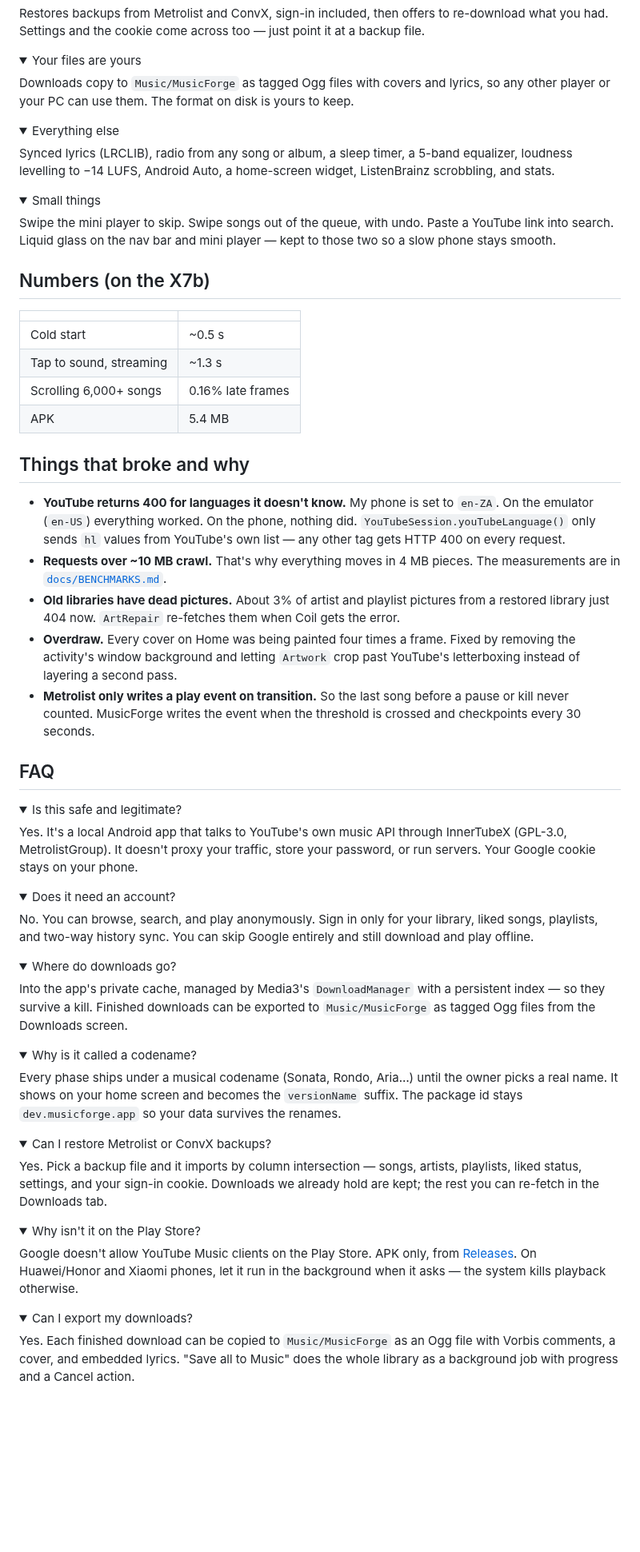
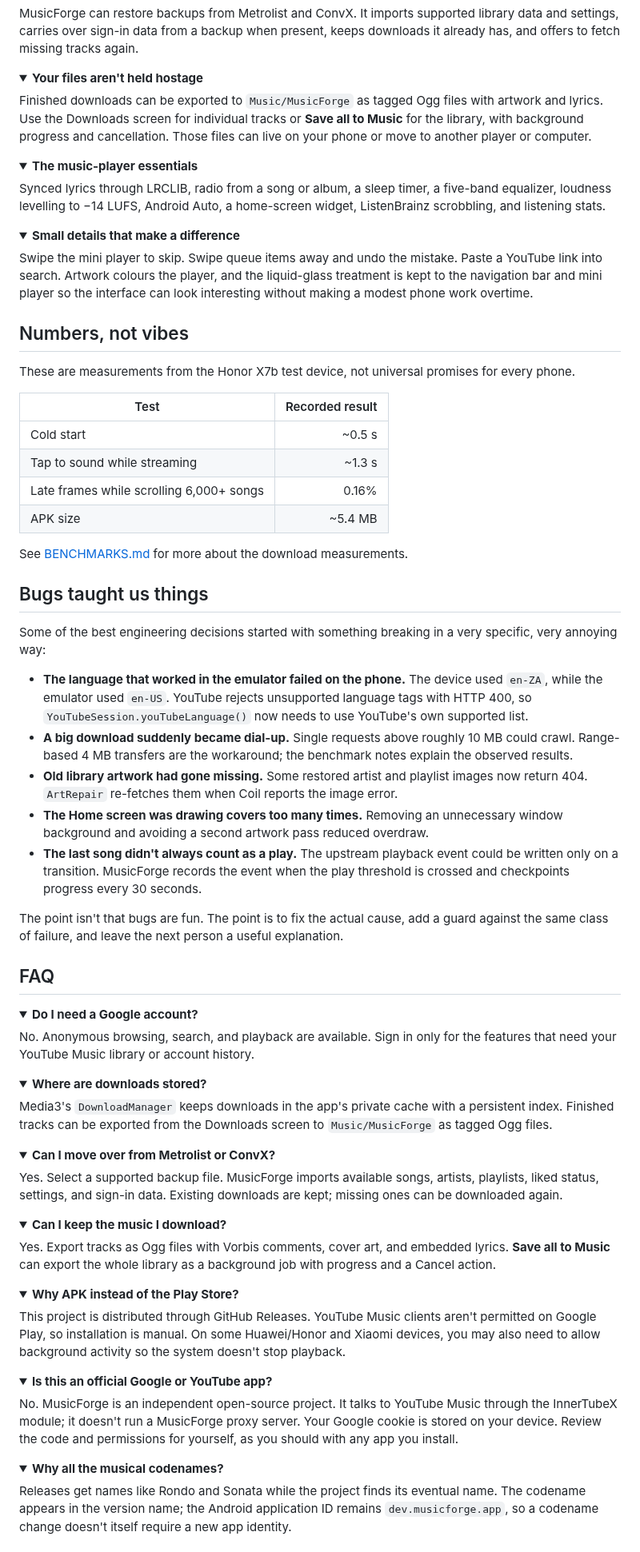
Before and after one commit to apathane/MusicForge, a Markdown page: README.md, the part around one of its changes. Shown at 80% size. GitHub-like rendering; folded sections open; blank space fills up the shorter version.

Commit message:
Rewrite README with a more human MusicForge voice

```diff
--- a/README.md
+++ b/README.md
@@ -65,83 +85,91 @@ Downloaded songs start in about 0.3 s with no signal. Search still finds your ow
 
-Restores backups from Metrolist and ConvX, sign-in included, then offers to re-download what you had. Settings and the cookie come across too — just point it at a backup file.
+MusicForge can restore backups from Metrolist and ConvX. It imports supported library data and settings, carries over sign-in data from a backup when present, keeps downloads it already has, and offers to fetch missing tracks again.
 </details>
 
 <details>
-<summary>Your files are yours</summary>
+<summary><strong>Your files aren't held hostage</strong></summary>
 
-Downloads copy to `Music/MusicForge` as tagged Ogg files with covers and lyrics, so any other player or your PC can use them. The format on disk is yours to keep.
+Finished downloads can be exported to `Music/MusicForge` as tagged Ogg files with artwork and lyrics. Use the Downloads screen for individual tracks or **Save all to Music** for the library, with background progress and cancellation. Those files can live on your phone or move to another player or computer.
 </details>
 
 <details>
-<summary>Everything else</summary>
+<summary><strong>The music-player essentials</strong></summary>
 
-Synced lyrics (LRCLIB), radio from any song or album, a sleep timer, a 5-band equalizer, loudness levelling to −14 LUFS, Android Auto, a home-screen widget, ListenBrainz scrobbling, and stats.
+Synced lyrics through LRCLIB, radio from a song or album, a sleep timer, a five-band equalizer, loudness levelling to −14 LUFS, Android Auto, a home-screen widget, ListenBrainz scrobbling, and listening stats.
 </details>
 
 <details>
-<summary>Small things</summary>
+<summary><strong>Small details that make a difference</strong></summary>
 
-Swipe the mini player to skip. Swipe songs out of the queue, with undo. Paste a YouTube link into search. Liquid glass on the nav bar and mini player — kept to those two so a slow phone stays smooth.
+Swipe the mini player to skip. Swipe queue items away and undo the mistake. Paste a YouTube link into search. Artwork colours the player, and the liquid-glass treatment is kept to the navigation bar and mini player so the interface can look interesting without making a modest phone work overtime.
 </details>
 
-## Numbers (on the X7b)
+## Numbers, not vibes
 
-| | |
-|---|---|
+These are measurements from the Honor X7b test device, not universal promises for every phone.
+
+| Test | Recorded result |
+|---|---:|
 | Cold start | ~0.5 s |
-| Tap to sound, streaming | ~1.3 s |
-| Scrolling 6,000+ songs | 0.16% late frames |
-| APK | 5.4 MB |
+| Tap to sound while streaming | ~1.3 s |
+| Late frames while scrolling 6,000+ songs | 0.16% |
+| APK size | ~5.4 MB |
 
-## Things that broke and why
+See [BENCHMARKS.md](docs/BENCHMARKS.md) for more about the download measurements.
 
-- **YouTube returns 400 for languages it doesn't know.** My phone is set to `en-ZA`. On the emulator (`en-US`) everything worked. On the phone, nothing did. `YouTubeSession.youTubeLanguage()` only sends `hl` values from YouTube's own list — any other tag gets HTTP 400 on every request.
-- **Requests over ~10 MB crawl.** That's why everything moves in 4 MB pieces. The measurements are in [`docs/BENCHMARKS.md`](docs/BENCHMARKS.md).
-- **Old libraries have dead pictures.** About 3% of artist and playlist pictures from a restored library just 404 now. `ArtRepair` re-fetches them when Coil gets the error.
-- **Overdraw.** Every cover on Home was being painted four times a frame. Fixed by removing the activity's window background and letting `Artwork` crop past YouTube's letterboxing instead of layering a second pass.
-- **Metrolist only writes a play event on transition.** So the last song before a pause or kill never counted. MusicForge writes the event when the threshold is crossed and checkpoints every 30 seconds.
+## Bugs taught us things
+
+Some of the best engineering decisions started with something breaking in a very specific, very annoying way:
+
+- **The language that worked in the emulator failed on the phone.** The device used `en-ZA`, while the emulator used `en-US`. YouTube rejects unsupported language tags with HTTP 400, so `YouTubeSession.youTubeLanguage()` now needs to use YouTube's own supported list.
+- **A big download suddenly became dial-up.** Single requests above roughly 10 MB could crawl. Range-based 4 MB transfers are the workaround; the benchmark notes explain the observed results.
+- **Old library artwork had gone missing.** Some restored artist and playlist images now return 404. `ArtRepair` re-fetches them when Coil reports the image error.
+- **The Home screen was drawing covers too many times.** Removing an unnecessary window background and avoiding a second artwork pass reduced overdraw.
+- **The last song didn't always count as a play.** The upstream playback event could be written only on a transition. MusicForge records the event when the play threshold is crossed and checkpoints progress every 30 seconds.
+
+The point isn't that bugs are fun. The point is to fix the actual cause, add a guard against the same class of failure, and leave the next person a useful explanation.
 
 ## FAQ
 
 <details>
-<summary>Is this safe and legitimate?</summary>
+<summary><strong>Do I need a Google account?</strong></summary>
 
-Yes. It's a local Android app that talks to YouTube's own music API through InnerTubeX (GPL-3.0, MetrolistGroup). It doesn't proxy your traffic, store your password, or run servers. Your Google cookie stays on your phone.
+No. Anonymous browsing, search, and playback are available. Sign in only for the features that need your YouTube Music library or account history.
 </details>
 
 <details>
-<summary>Does it need an account?</summary>
+<summary><strong>Where are downloads stored?</strong></summary>
 
-No. You can browse, search, and play anonymously. Sign in only for your library, liked songs, playlists, and two-way history sync. You can skip Google entirely and still download and play offline.
+Media3's `DownloadManager` keeps downloads in the app's private cache with a persistent index. Finished tracks can be exported from the Downloads screen to `Music/MusicForge` as tagged Ogg files.
 </details>
 
 <details>
-<summary>Where do downloads go?</summary>
+<summary><strong>Can I move over from Metrolist or ConvX?</strong></summary>
 
-Into the app's private cache, managed by Media3's `DownloadManager` with a persistent index — so they survive a kill. Finished downloads can be exported to `Music/MusicForge` as tagged Ogg files from the Downloads screen.
+Yes. Select a supported backup file. MusicForge imports available songs, artists, playlists, liked status, settings, and sign-in data. Existing downloads are kept; missing ones can be downloaded again.
 </details>
 
 <details>
-<summary>Why is it called a codename?</summary>
+<summary><strong>Can I keep the music I download?</strong></summary>
 
-Every phase ships under a musical codename (Sonata, Rondo, Aria…) until the owner picks a real name. It shows on your home screen and becomes the `versionName` suffix. The package id stays `dev.musicforge.app` so your data survives the renames.
+Yes. Export tracks as Ogg files with Vorbis comments, cover art, and embedded lyrics. **Save all to Music** can export the whole library as a background job with progress and a Cancel action.
 </details>
 
 <details>
-<summary>Can I restore Metrolist or ConvX backups?</summary>
+<summary><strong>Why APK instead of the Play Store?</strong></summary>
 
-Yes. Pick a backup file and it imports by column intersection — songs, artists, playlists, liked status, settings, and your sign-in cookie. Downloads we already hold are kept; the rest you can re-fetch in the Downloads tab.
+This project is distributed through GitHub Releases. YouTube Music clients aren't permitted on Google Play, so installation is manual. On some Huawei/Honor and Xiaomi devices, you may also need to allow background activity so the system doesn't stop playback.
 </details>
 
 <details>
-<summary>Why isn't it on the Play Store?</summary>
+<summary><strong>Is this an official Google or YouTube app?</strong></summary>
 
-Google doesn't allow YouTube Music clients on the Play Store. APK only, from [Releases](../../releases/latest). On Huawei/Honor and Xiaomi phones, let it run in the background when it asks — the system kills playback otherwise.
+No. MusicForge is an independent open-source project. It talks to YouTube Music through the InnerTubeX module; it doesn't run a MusicForge proxy server. Your Google cookie is stored on your device. Review the code and permissions for yourself, as you should with any app you install.
 </details>
 
 <details>
-<summary>Can I export my downloads?</summary>
+<summary><strong>Why all the musical codenames?</strong></summary>
 
-Yes. Each finished download can be copied to `Music/MusicForge` as an Ogg file with Vorbis comments, a cover, and embedded lyrics. "Save all to Music" does the whole library as a background job with progress and a Cancel action.
+Releases get names like Rondo and Sonata while the project finds its eventual name. The codename appears in the version name; the Android application ID remains `dev.musicforge.app`, so a codename change doesn't itself require a new app identity.
 </details>
 
```
Also changed, not shown: other parts of README.md (+53 -39 lines).
